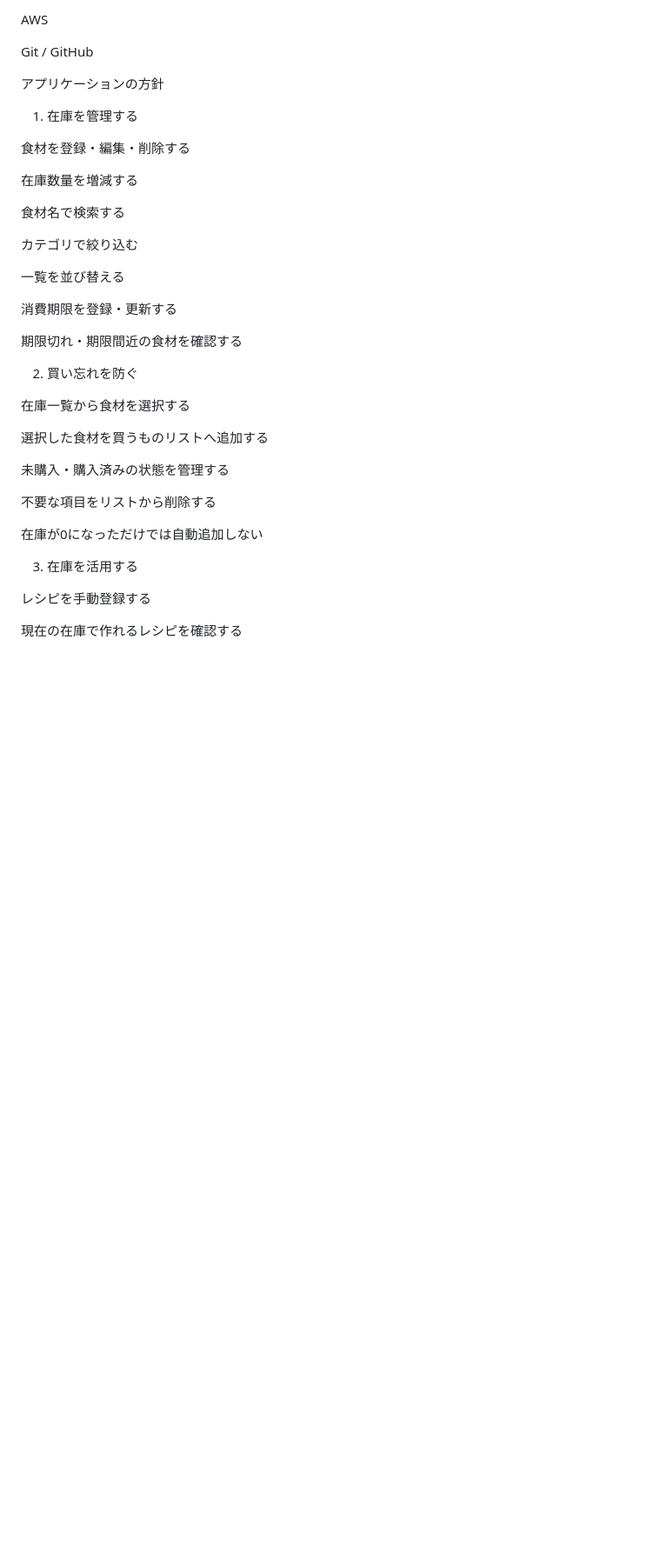
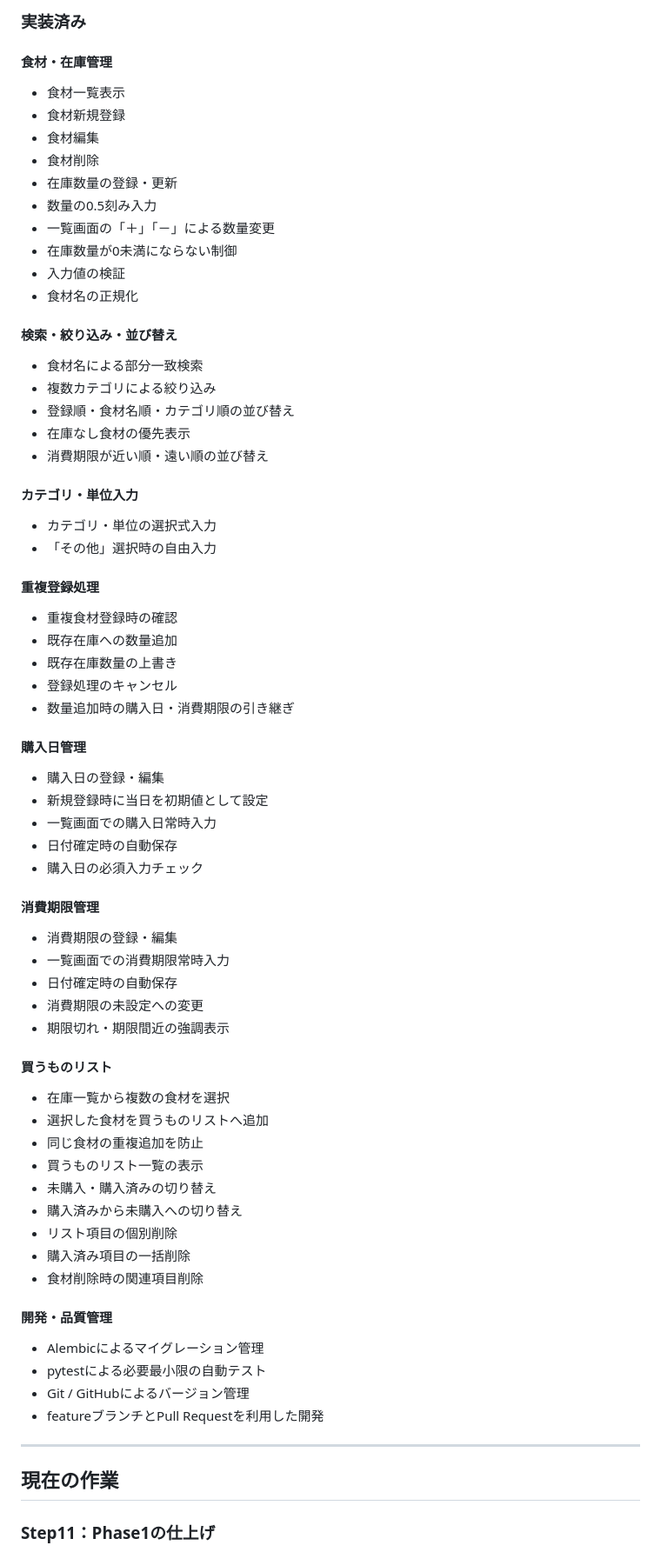
Before and after one commit to yuzuan419656/food-stock-app, a Markdown page: README.md, the part around one of its changes. Shown at 87% size. GitHub-like rendering; blank space fills up the shorter version.

Commit message:
READMEを現在の進行状況に合わせて更新しました。

```diff
--- a/README.md
+++ b/README.md
@@ -52,41 +79,78 @@ Docker
 
-AWS
+### 実装済み
 
-Git / GitHub
+#### 食材・在庫管理
 
-アプリケーションの方針
+- 食材一覧表示
+- 食材新規登録
+- 食材編集
+- 食材削除
+- 在庫数量の登録・更新
+- 数量の0.5刻み入力
+- 一覧画面の「＋」「－」による数量変更
+- 在庫数量が0未満にならない制御
+- 入力値の検証
+- 食材名の正規化
 
-1. 在庫を管理する
+#### 検索・絞り込み・並び替え
 
-食材を登録・編集・削除する
+- 食材名による部分一致検索
+- 複数カテゴリによる絞り込み
+- 登録順・食材名順・カテゴリ順の並び替え
+- 在庫なし食材の優先表示
+- 消費期限が近い順・遠い順の並び替え
 
-在庫数量を増減する
+#### カテゴリ・単位入力
 
-食材名で検索する
+- カテゴリ・単位の選択式入力
+- 「その他」選択時の自由入力
 
-カテゴリで絞り込む
+#### 重複登録処理
 
-一覧を並び替える
+- 重複食材登録時の確認
+- 既存在庫への数量追加
+- 既存在庫数量の上書き
+- 登録処理のキャンセル
+- 数量追加時の購入日・消費期限の引き継ぎ
 
-消費期限を登録・更新する
+#### 購入日管理
 
-期限切れ・期限間近の食材を確認する
+- 購入日の登録・編集
+- 新規登録時に当日を初期値として設定
+- 一覧画面での購入日常時入力
+- 日付確定時の自動保存
+- 購入日の必須入力チェック
 
-2. 買い忘れを防ぐ
+#### 消費期限管理
 
-在庫一覧から食材を選択する
+- 消費期限の登録・編集
+- 一覧画面での消費期限常時入力
+- 日付確定時の自動保存
+- 消費期限の未設定への変更
+- 期限切れ・期限間近の強調表示
 
-選択した食材を買うものリストへ追加する
+#### 買うものリスト
 
-未購入・購入済みの状態を管理する
+- 在庫一覧から複数の食材を選択
+- 選択した食材を買うものリストへ追加
+- 同じ食材の重複追加を防止
+- 買うものリスト一覧の表示
+- 未購入・購入済みの切り替え
+- 購入済みから未購入への切り替え
+- リスト項目の個別削除
+- 購入済み項目の一括削除
+- 食材削除時の関連項目削除
 
-不要な項目をリストから削除する
+#### 開発・品質管理
 
-在庫が0になっただけでは自動追加しない
+- Alembicによるマイグレーション管理
+- pytestによる必要最小限の自動テスト
+- Git / GitHubによるバージョン管理
+- featureブランチとPull Requestを利用した開発
 
-3. 在庫を活用する
+---
 
-レシピを手動登録する
+## 現在の作業
 
-現在の在庫で作れるレシピを確認する
+### Step11：Phase1の仕上げ
 
```
Also changed, not shown: other parts of README.md (+232 -399 lines).
